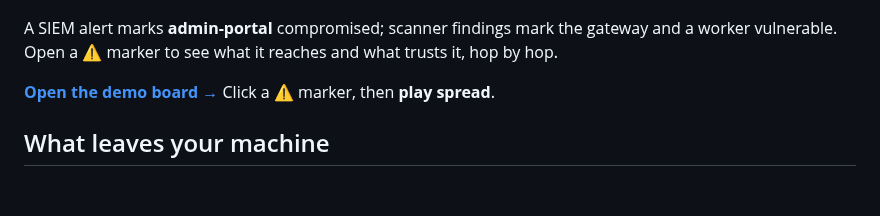
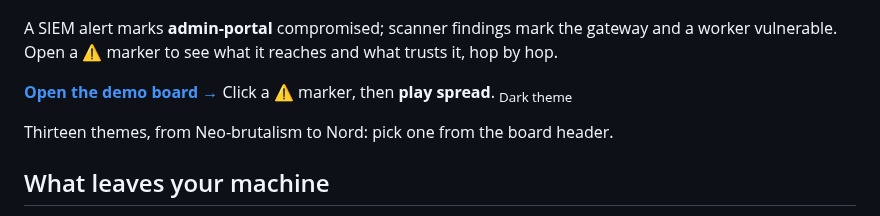
Before and after one commit to redcrayonai/draw, a Markdown page: README.md, the part around one of its changes. GitHub-like rendering; blank space fills up the shorter version.

```diff
--- a/README.md
+++ b/README.md
@@ -109,7 +125,9 @@ npx -y @redcrayonai/draw@1 doctor   # check node, git, repo, network
 
 A SIEM alert marks **admin-portal** compromised; scanner findings mark the gateway and a worker vulnerable. Open a ⚠ marker to see what it reaches and what trusts it, hop by hop.
 
-**[Open the demo board →](https://draw.redcrayon.ai/#s=0e265bfd5eee31353e7cc39ec824771e)** Click a ⚠ marker, then **play spread**.
+**[Open the demo board →](https://draw.redcrayon.ai/#s=0e265bfd5eee31353e7cc39ec824771e)** Click a ⚠ marker, then **play spread**. <sub>Dark theme</sub>
+
+Thirteen themes, from Neo-brutalism to Nord: pick one from the board header.
 
 ## What leaves your machine
 
```
Also changed, not shown: other parts of README.md (+17 -1 lines), .github/assets/incident-scratchpad.png (added), .github/assets/migration-review.png (added).
